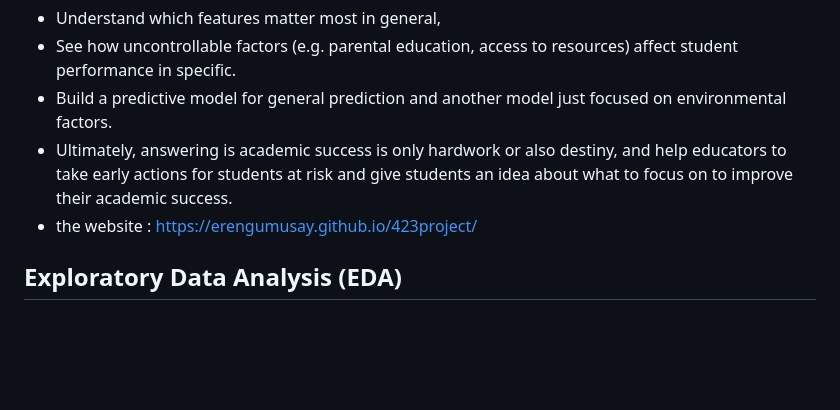
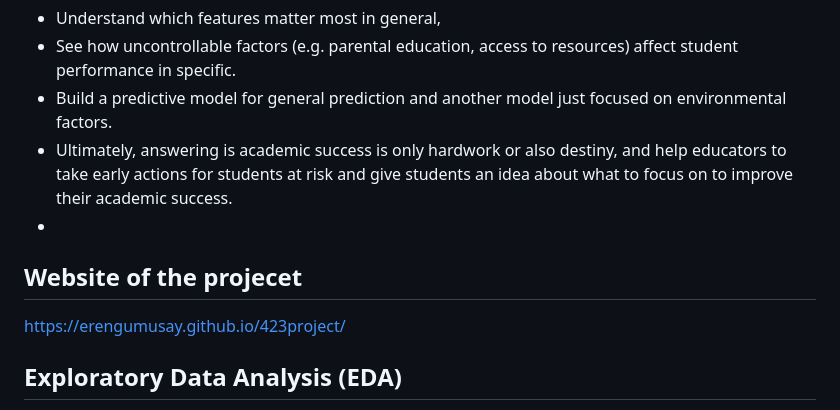
Before and after one commit to BILGI-IE-423/ie423-2024-2025-termproject-aiscream, a Markdown page: README.md, the part around the change. Rendered like a GitHub page; blank space fills up the shorter version.

```diff
--- a/README.md
+++ b/README.md
@@ -8,7 +8,10 @@ This project aims to identify and quantify the factors that influence a student'
 - See how uncontrollable factors (e.g. parental education, access to resources) affect student performance in specific.
 - Build a predictive model for general prediction and another model just focused on environmental factors.
 - Ultimately, answering is academic success is only hardwork or also destiny, and help educators to take early actions for students at risk and give students an idea about what to focus on to improve their academic success.
-- the website : https://erengumusay.github.io/423project/
+-
+## Website of the projecet
+
+https://erengumusay.github.io/423project/
 
 
 
```
